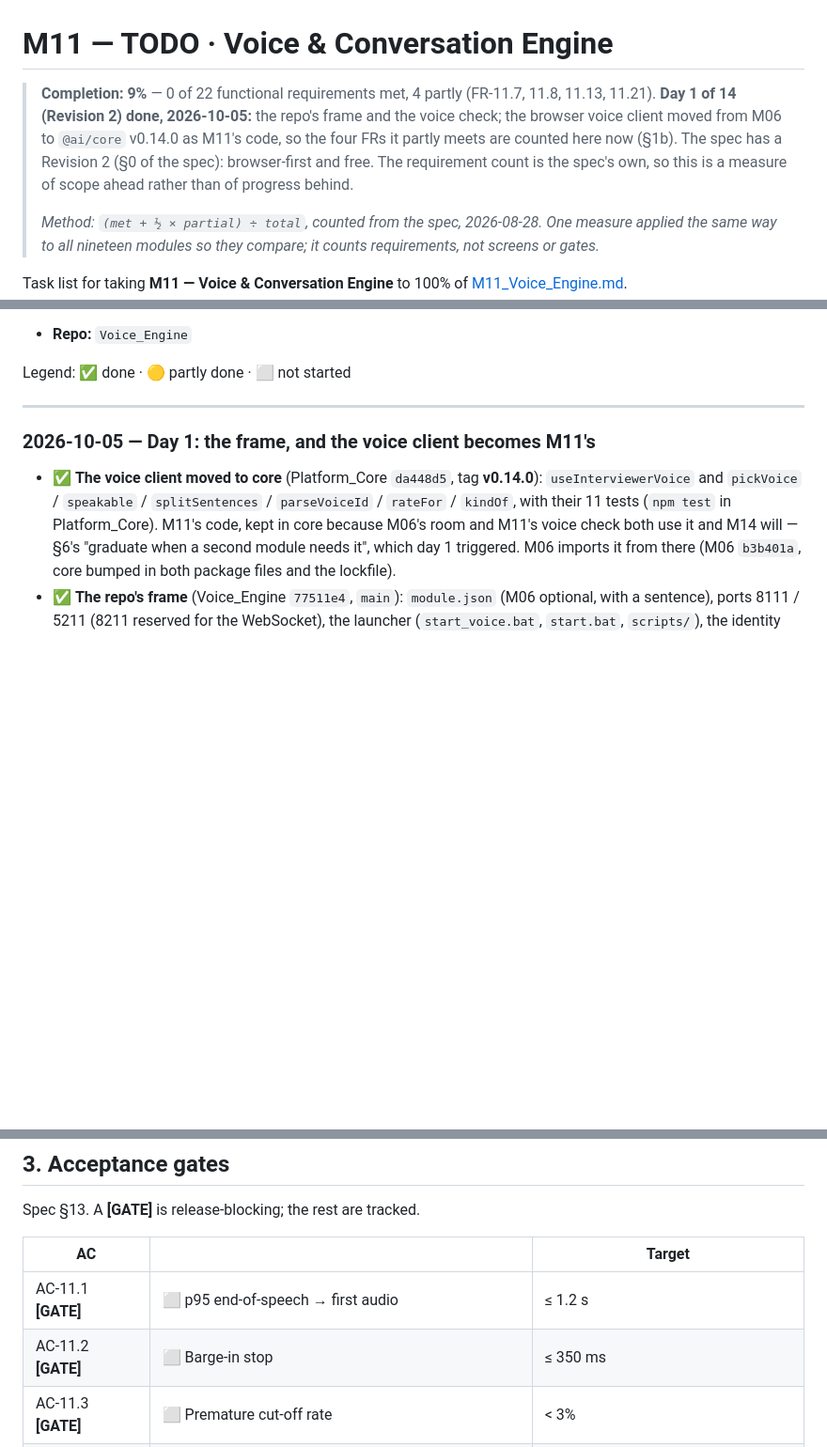
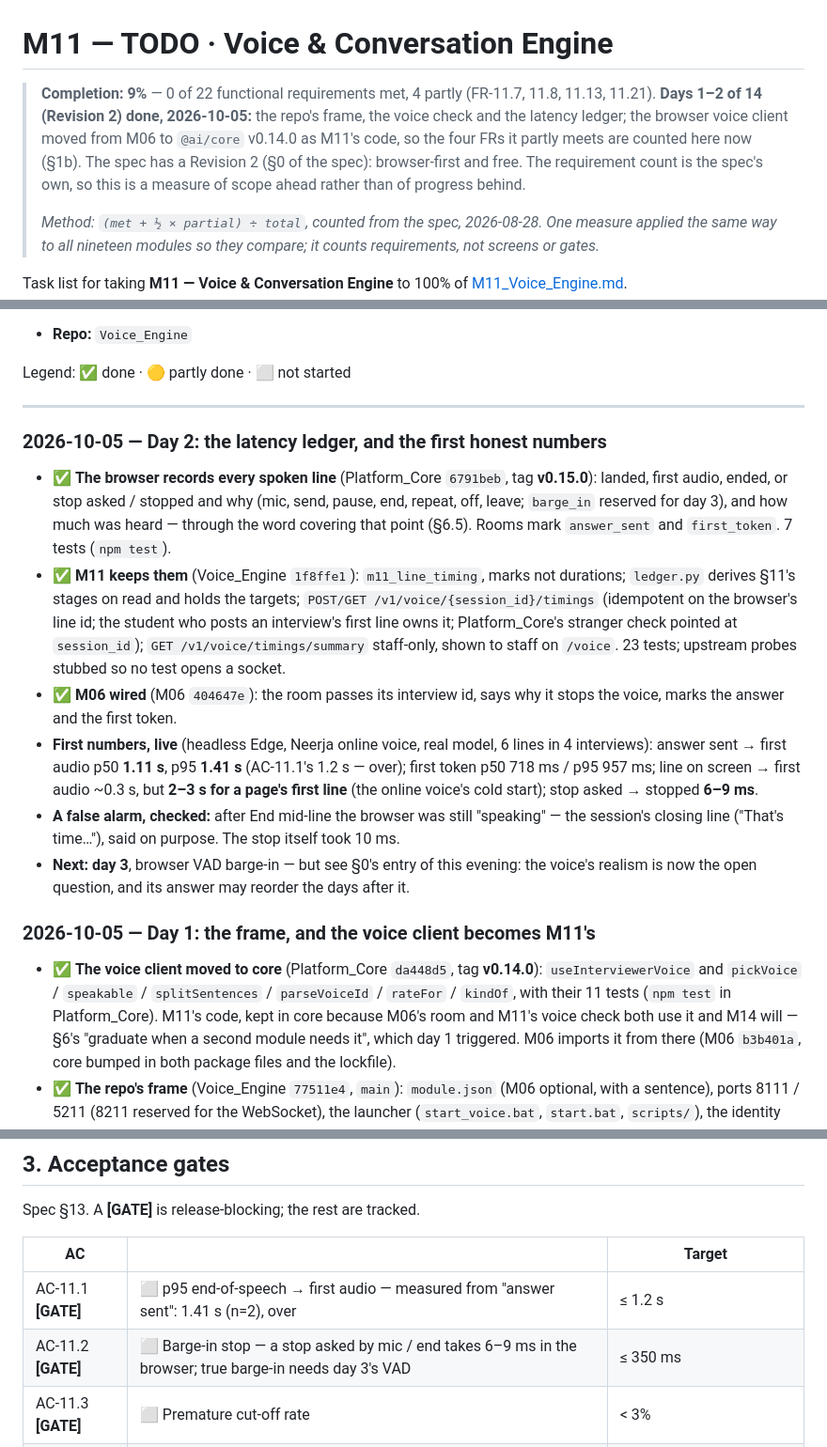
Before and after one commit to MNEMOS-PREP/Voice_Engine, a Markdown page: plan_in_depth/M11_Voice_Engine_TODO.md, 3 parts joined by grey strips. Shown at 94% size. Rendered like a GitHub page; blank space fills up the shorter version.

Commit message:
TODO: 2026-10-05, day 2 logged — the ledger and its first numbers
Co-Authored-By: Claude Opus 5.5 <noreply@anthropic.com>

```diff
--- a/plan_in_depth/M11_Voice_Engine_TODO.md
+++ b/plan_in_depth/M11_Voice_Engine_TODO.md
@@ -1,6 +1,6 @@
 # M11 — TODO · Voice & Conversation Engine
 
-> **Completion: 9%** — 0 of 22 functional requirements met, 4 partly (FR-11.7, 11.8, 11.13, 11.21). **Day 1 of 14 (Revision 2) done, 2026-10-05:** the repo's frame and the voice check; the browser voice client moved from M06 to `@ai/core` v0.14.0 as M11's code, so the four FRs it partly meets are counted here now (§1b). The spec has a Revision 2 (§0 of the spec): browser-first and free. The requirement count is the spec's own, so this is a measure of scope ahead rather than of progress behind.
+> **Completion: 9%** — 0 of 22 functional requirements met, 4 partly (FR-11.7, 11.8, 11.13, 11.21). **Days 1–2 of 14 (Revision 2) done, 2026-10-05:** the repo's frame, the voice check and the latency ledger; the browser voice client moved from M06 to `@ai/core` v0.14.0 as M11's code, so the four FRs it partly meets are counted here now (§1b). The spec has a Revision 2 (§0 of the spec): browser-first and free. The requirement count is the spec's own, so this is a measure of scope ahead rather than of progress behind.
 >
 > _Method: `(met + ½ × partial) ÷ total`, counted from the spec, 2026-08-28. One measure applied the same way to all nineteen modules so they compare; it counts requirements, not screens or gates._
 
@@ -20,6 +20,34 @@ Task list for taking **M11 — Voice & Conversation Engine** to 100% of [M11_Voi
 Legend: ✅ done · 🟡 partly done · ⬜ not started
 
 ---
+
+### 2026-10-05 — Day 2: the latency ledger, and the first honest numbers
+
+- ✅ **The browser records every spoken line** (Platform_Core `6791beb`, tag
+  **v0.15.0**): landed, first audio, ended, or stop asked / stopped and why
+  (mic, send, pause, end, repeat, off, leave; `barge_in` reserved for day 3),
+  and how much was heard — through the word covering that point (§6.5). Rooms
+  mark `answer_sent` and `first_token`. 7 tests (`npm test`).
+- ✅ **M11 keeps them** (Voice_Engine `1f8ffe1`): `m11_line_timing`, marks not
+  durations; `ledger.py` derives §11's stages on read and holds the targets;
+  `POST/GET /v1/voice/{session_id}/timings` (idempotent on the browser's line
+  id; the student who posts an interview's first line owns it; Platform_Core's
+  stranger check pointed at `session_id`); `GET /v1/voice/timings/summary`
+  staff-only, shown to staff on `/voice`. 23 tests; upstream probes stubbed
+  so no test opens a socket.
+- ✅ **M06 wired** (M06 `404647e`): the room passes its interview id, says why
+  it stops the voice, marks the answer and the first token.
+- **First numbers, live** (headless Edge, Neerja online voice, real model,
+  6 lines in 4 interviews): answer sent → first audio p50 **1.11 s**, p95
+  **1.41 s** (AC-11.1's 1.2 s — over); first token p50 718 ms / p95 957 ms;
+  line on screen → first audio ~0.3 s, but **2–3 s for a page's first line**
+  (the online voice's cold start); stop asked → stopped **6–9 ms**.
+- **A false alarm, checked:** after End mid-line the browser was still
+  "speaking" — the session's closing line ("That's time…"), said on purpose.
+  The stop itself took 10 ms.
+- **Next: day 3**, browser VAD barge-in — but see §0's entry of this evening:
+  the voice's realism is now the open question, and its answer may reorder
+  the days after it.
 
 ### 2026-10-05 — Day 1: the frame, and the voice client becomes M11's
 
@@ -239,8 +267,8 @@ Spec §13. A **[GATE]** is release-blocking; the rest are tracked.
 
 | AC | | Target |
 |---|---|---|
-| AC-11.1 **[GATE]** | ⬜ p95 end-of-speech → first audio | ≤ 1.2 s |
-| AC-11.2 **[GATE]** | ⬜ Barge-in stop | ≤ 350 ms |
+| AC-11.1 **[GATE]** | ⬜ p95 end-of-speech → first audio — measured from "answer sent": 1.41 s (n=2), over | ≤ 1.2 s |
+| AC-11.2 **[GATE]** | ⬜ Barge-in stop — a stop asked by mic / end takes 6–9 ms in the browser; true barge-in needs day 3's VAD | ≤ 350 ms |
 | AC-11.3 **[GATE]** | ⬜ Premature cut-off rate | < 3% |
 | AC-11.4 **[GATE]** | ⬜ ASR WER gap between accent groups | ≤ 8 points |
 | AC-11.5 | ⬜ Overall WER on pilot audio | ≤ 12% |
```
Also changed, not shown: other parts of plan_in_depth/M11_Voice_Engine_TODO.md (+2 -2 lines).
